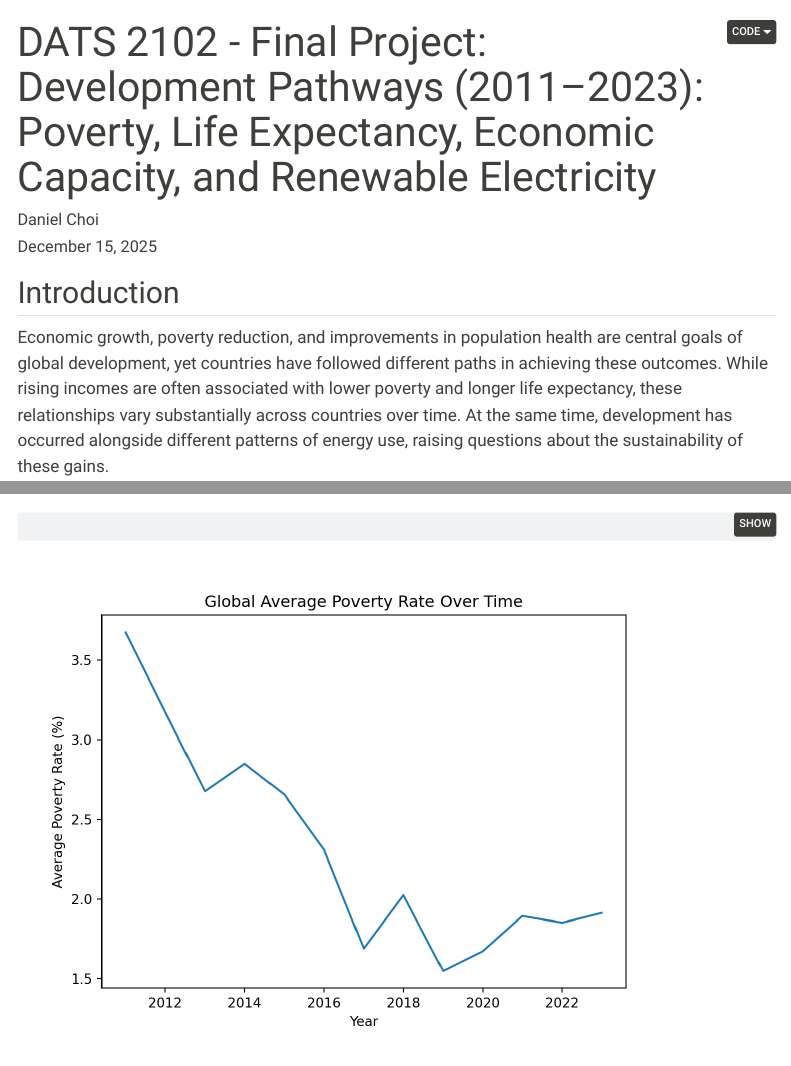
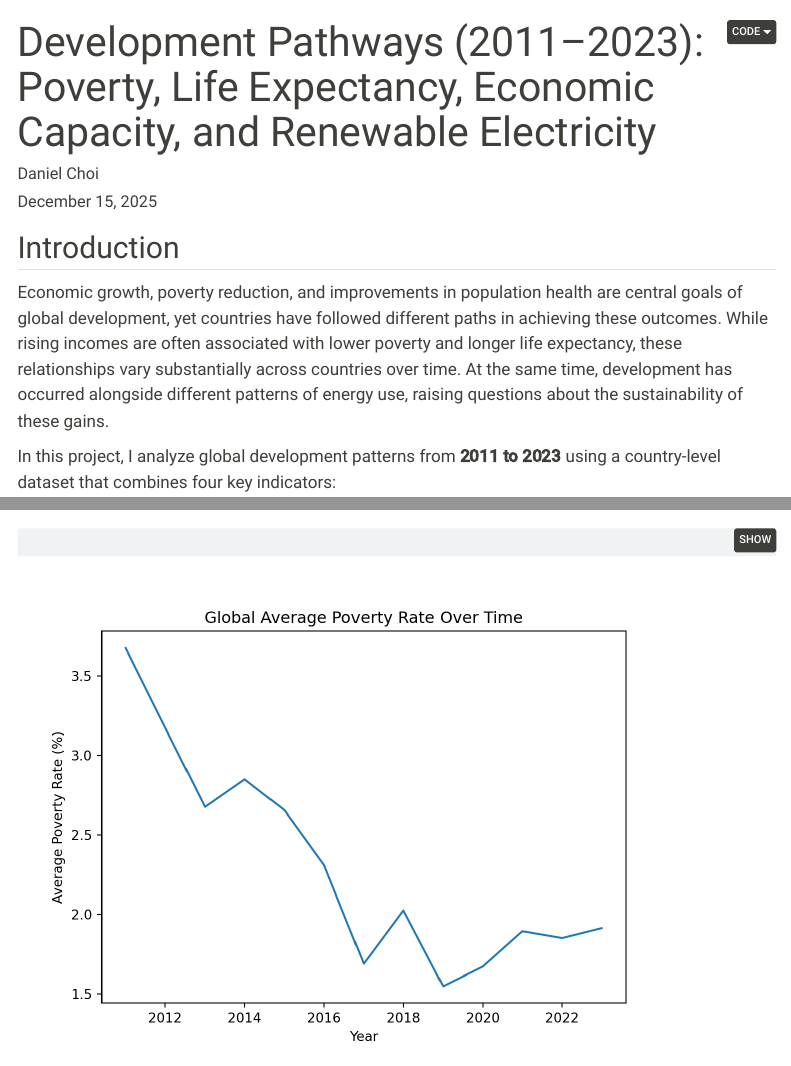
Before and after one commit to deeschoi/Development-Pathways-2011-2023-, a Quarto document (global_dev_viz.qmd): the page in a window 1100 px wide, from its top, and a second part further down, joined at a grey line. Rendered offline with R 4.5, knitr and Pandoc in place of Quarto, with nearby package versions; menus at the side of the page are left out.

Commit message:
Update global_dev_viz.qmd

```diff
--- a/global_dev_viz.qmd
+++ b/global_dev_viz.qmd
@@ -1,5 +1,5 @@
 ---
-title: 'DATS 2102 - Final Project: Development Pathways (2011–2023): Poverty, Life Expectancy, Economic Capacity, and Renewable Electricity'
+title: 'Development Pathways (2011–2023): Poverty, Life Expectancy, Economic Capacity, and Renewable Electricity'
 author: "Daniel Choi"
 date: "December 15, 2025"
 format:
```
